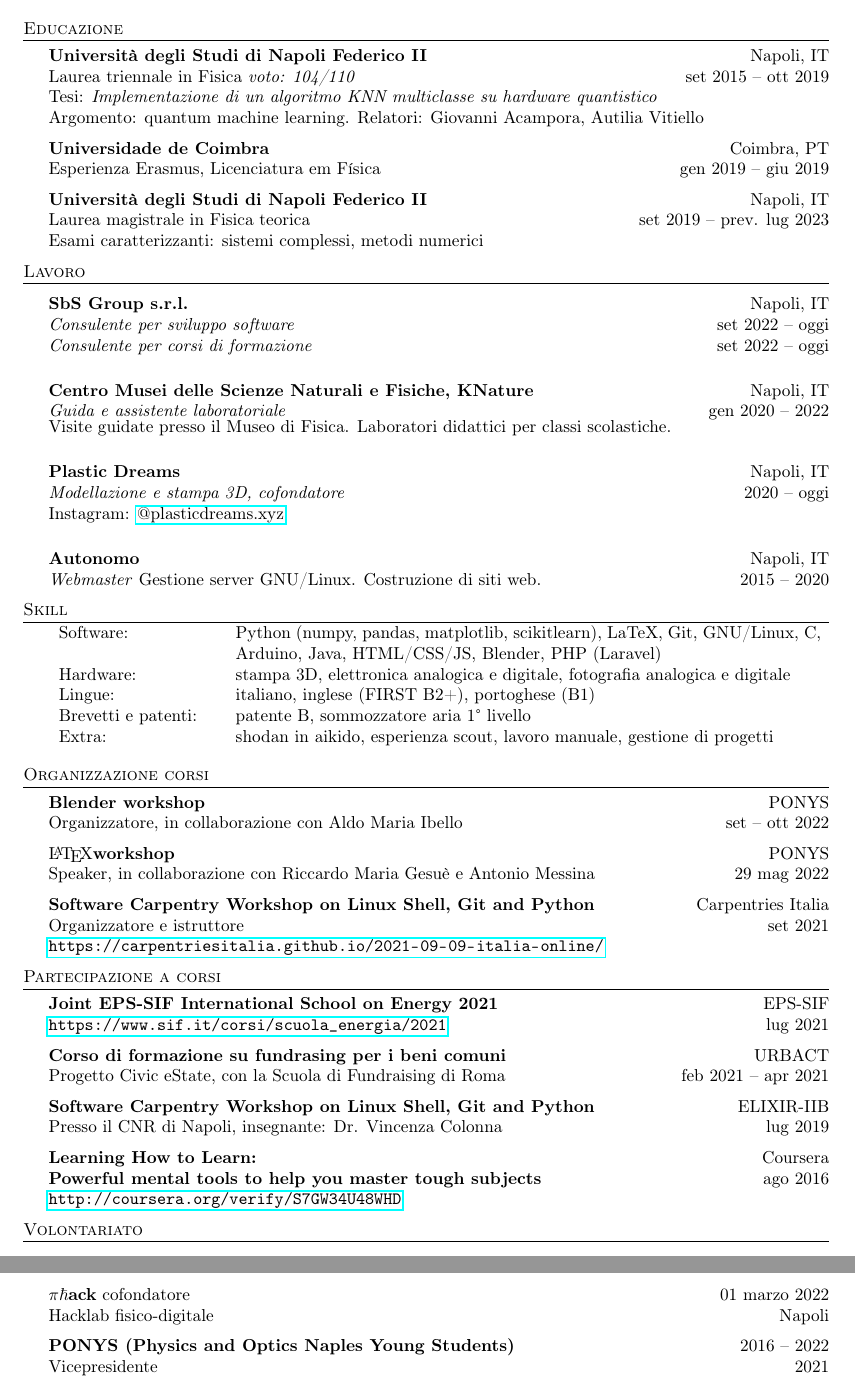
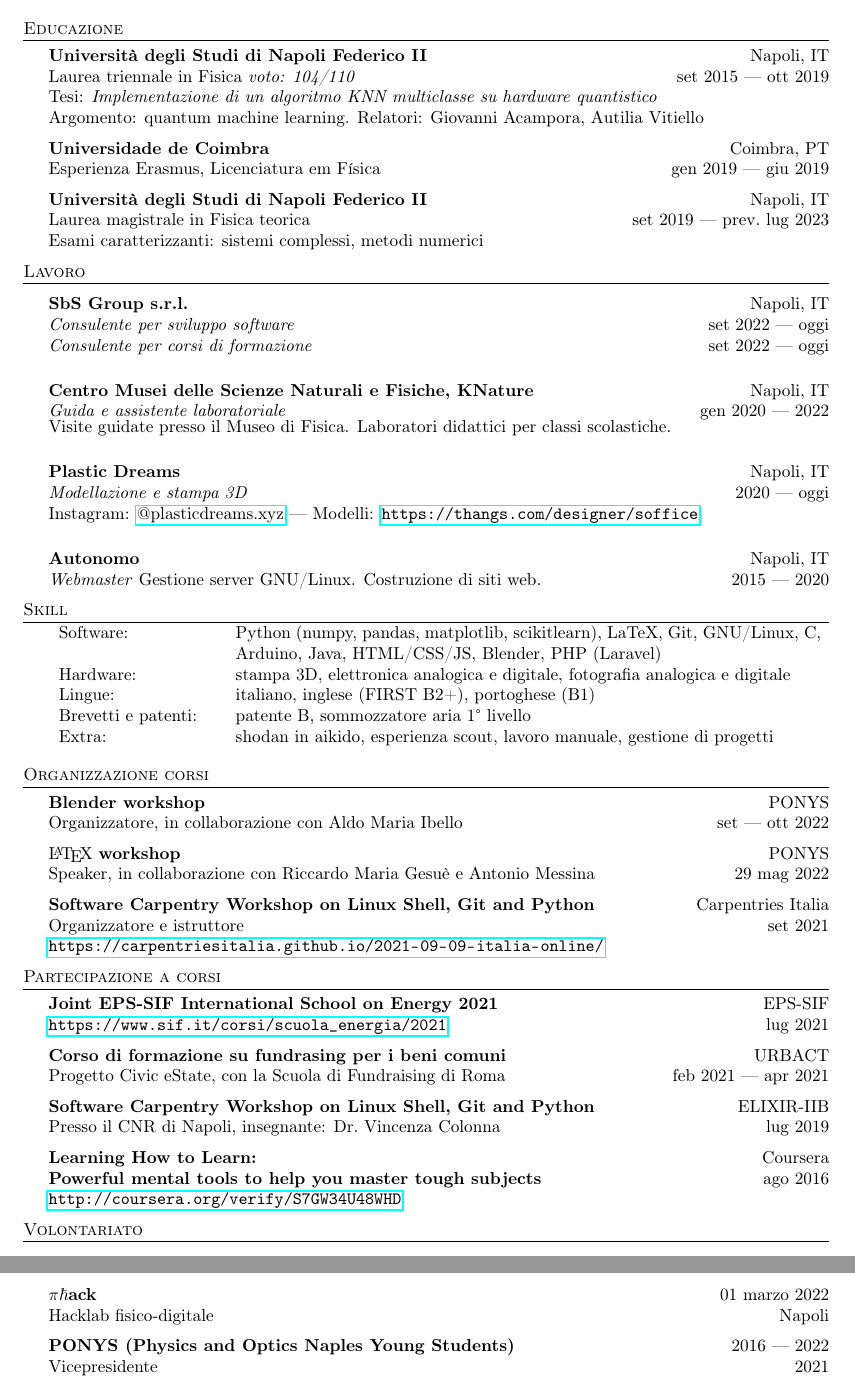
Before and after one commit to visika/curriculum-vitae, a LaTeX CV (resume.tex): two parts of pages 1 and 2 of 3, joined at a grey line, cut so that both start at the same text. Compiled offline with pdfLaTeX.

Commit message:
aggiorna cv (modifiche minori)

```diff
--- a/resume.tex
+++ b/resume.tex
@@ -81,16 +81,16 @@
 %==== Education ====%
 \header{Educazione}
 \textbf{Università degli Studi di Napoli Federico II}\hfill Napoli, IT\\
-Laurea triennale in Fisica \textit{voto: 104/110} \hfill set 2015 -- ott 2019\\
+Laurea triennale in Fisica \textit{voto: 104/110} \hfill set 2015 --- ott 2019\\
 Tesi: \textit{Implementazione di un algoritmo KNN multiclasse su hardware quantistico}\\
 Argomento: quantum machine learning.
 Relatori: Giovanni Acampora, Autilia Vitiello\\
 \vspace{2mm}
 \textbf{Universidade de Coimbra}\hfill Coimbra, PT\\
-Esperienza Erasmus, Licenciatura em Física \hfill gen 2019 -- giu 2019\\
+Esperienza Erasmus, Licenciatura em Física \hfill gen 2019 --- giu 2019\\
 \vspace{2mm}
 \textbf{Università degli Studi di Napoli Federico II}\hfill Napoli, IT\\
-Laurea magistrale in Fisica teorica \hfill set 2019 -- prev. lug 2023\\
+Laurea magistrale in Fisica teorica \hfill set 2019 --- prev.\ lug 2023\\
 Esami caratterizzanti: sistemi complessi, metodi numerici
 \vspace{2mm}
 
@@ -99,27 +99,28 @@ Esami caratterizzanti: sistemi complessi, metodi numerici
 \vspace{1mm}
 
 \textbf{SbS Group s.r.l.} \hfill Napoli, IT \\
-\textit{Consulente per sviluppo software} \hfill set 2022 -- oggi \\
-\textit{Consulente per corsi di formazione} \hfill set 2022 -- oggi \\
+\textit{Consulente per sviluppo software} \hfill set 2022 --- oggi \\
+\textit{Consulente per corsi di formazione} \hfill set 2022 --- oggi \\
 \vspace{5mm}
 
 \textbf{Centro Musei delle Scienze Naturali e Fisiche, KNature} \hfill Napoli, IT\\
-\textit{Guida e assistente laboratoriale} \hfill gen 2020 -- 2022\\
+\textit{Guida e assistente laboratoriale} \hfill gen 2020 --- 2022\\
 \vspace{-1mm}
 Visite guidate presso il Museo di Fisica.
 Laboratori didattici per classi scolastiche.
 \vspace{5mm}
 
 \textbf{Plastic Dreams} \hfill Napoli, IT\\
-\textit{Modellazione e stampa 3D, cofondatore} \hfill 2020 -- oggi\\
+\textit{Modellazione e stampa 3D} \hfill 2020 --- oggi\\
 Instagram: \href{https://www.instagram.com/plasticdreams.xyz/}{@plasticdreams.xyz}
+--- Modelli: \url{https://thangs.com/designer/soffice}
 \vspace{5mm}
 
 \textbf{Autonomo} \hfill Napoli, IT\\
 \textit{Webmaster}
 Gestione server GNU/Linux.
 Costruzione di siti web.
-\hfill 2015 -- 2020\\
+\hfill 2015 --- 2020\\
 \vspace{2mm}
 
 \header{Skill}
@@ -145,9 +146,9 @@ Costruzione di siti web.
 
 \header{Organizzazione corsi}
 \textbf{Blender workshop} \hfill PONYS\\
-Organizzatore, in collaborazione con Aldo Maria Ibello \hfill set -- ott 2022\\
+Organizzatore, in collaborazione con Aldo Maria Ibello \hfill set --- ott 2022\\
 \vspace*{2mm}
-\LaTeX \textbf{workshop} \hfill PONYS \\
+\LaTeX{} \textbf{workshop} \hfill PONYS \\
 Speaker, in collaborazione con Riccardo Maria Gesuè e Antonio Messina \hfill 29 mag 2022 \\
 \vspace*{2mm}
 \textbf{Software Carpentry Workshop on Linux Shell, Git and Python} \hfill Carpentries Italia\\
@@ -160,10 +161,10 @@ Organizzatore e istruttore \hfill set 2021 \\
 \url{https://www.sif.it/corsi/scuola_energia/2021} \hfill lug 2021 \\
 \vspace*{2mm}
 \textbf{Corso di formazione su fundrasing per i beni comuni} \hfill URBACT \\
-Progetto Civic eState, con la Scuola di Fundraising di Roma \hfill feb 2021 -- apr 2021\\
+Progetto Civic eState, con la Scuola di Fundraising di Roma \hfill feb 2021 --- apr 2021\\
 \vspace*{2mm}
 \textbf{Software Carpentry Workshop on Linux Shell, Git and Python} \hfill ELIXIR-IIB\\
-Presso il CNR di Napoli, insegnante: Dr. Vincenza Colonna \hfill lug 2019\\
+Presso il CNR di Napoli, insegnante: Dr.\ Vincenza Colonna \hfill lug 2019\\
 \vspace*{2mm}
 \textbf{Learning How to Learn:} \hfill Coursera\\
 \textbf{Powerful mental tools to help you master tough subjects} \hfill ago 2016\\
@@ -172,11 +173,11 @@ Presso il CNR di Napoli, insegnante: Dr. Vincenza Colonna \hfill lug 2019\\
 
 \header{Volontariato}
 
-\(\pi\hbar\)\textbf{ack} cofondatore \hfill 01 marzo 2022 \\
+\(\pi\hbar\)\textbf{ack} \hfill 01 marzo 2022 \\
 Hacklab fisico-digitale \hfill Napoli \\
 \vspace{2mm}
 
-\textbf{PONYS (Physics and Optics Naples Young Students)} \hfill 2016 -- 2022\\
+\textbf{PONYS (Physics and Optics Naples Young Students)} \hfill 2016 --- 2022\\
 % \vspace{1mm}
 Vicepresidente \hfill 2021\\
 Segretario sezione EPS Young Minds \hfill 2016, 2021\\
```
Also changed, not shown: resume.pdf, resume.tex (10 more changed lines).
